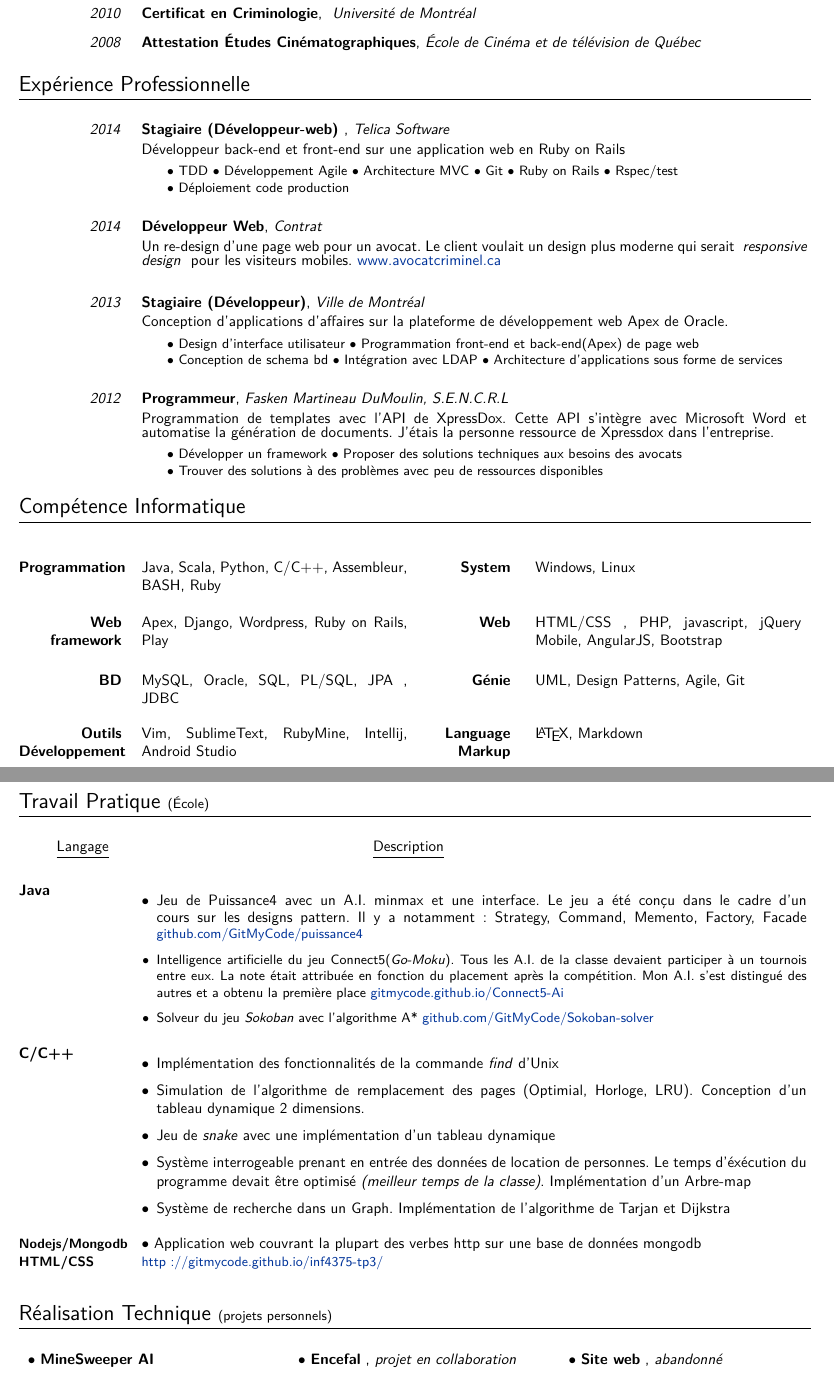
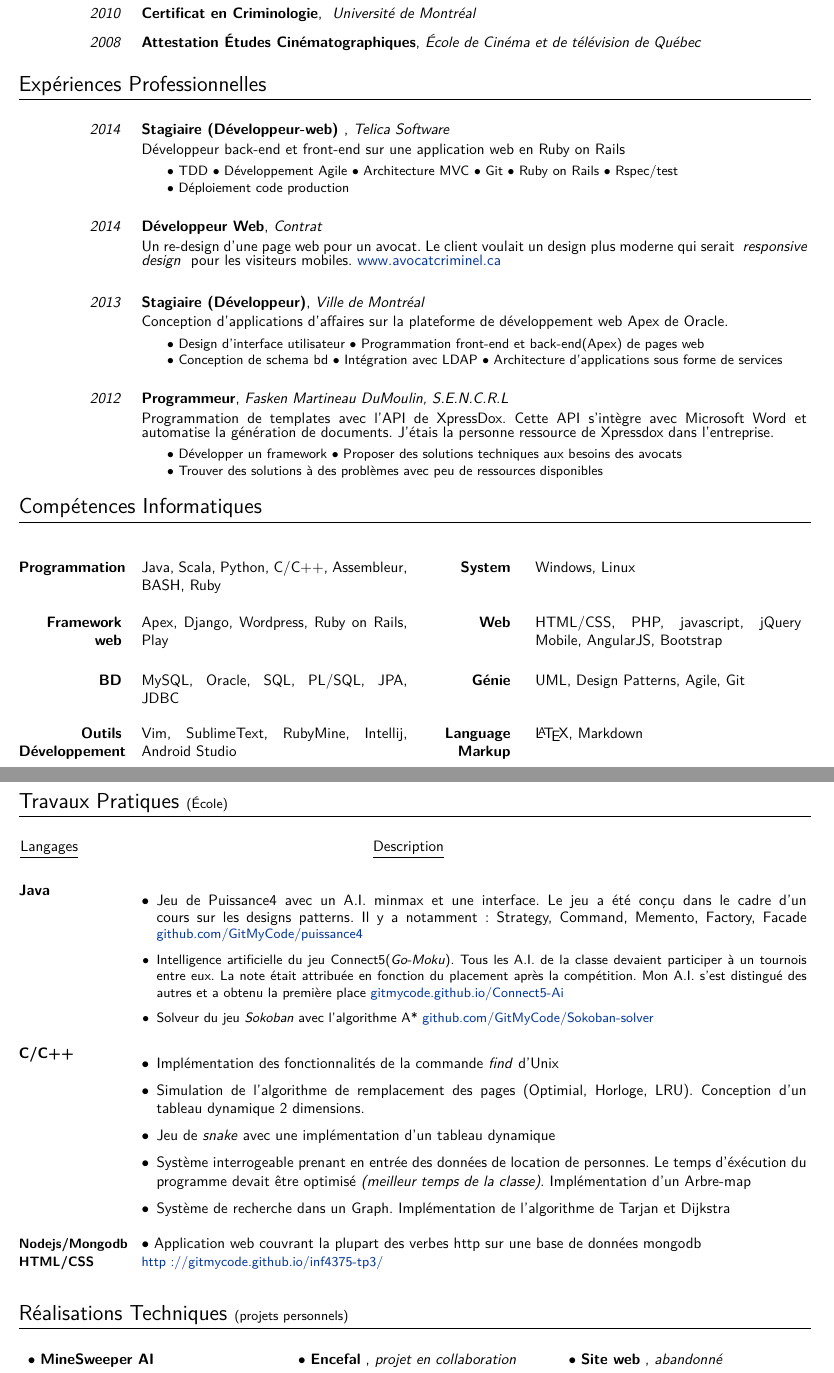
Before and after one commit to GitMyCode/CV, a LaTeX document (Martin_Bouchard.tex): two parts of pages 1 and 2 of 2, joined at a grey line, cut so that both start at the same text. The pictures show the PDF file Martin_Bouchard.pdf that the author committed with the source.

Commit message:
corrections fautes

```diff
--- a/Martin_Bouchard.tex
+++ b/Martin_Bouchard.tex
@@ -265,7 +265,7 @@
 
 
 
-\section{Expérience Professionnelle}
+\section{Expériences Professionnelles}
 
 \cventre[2em]{2014}{Stagiaire (Développeur-web) }{Telica Software}
 					 {Développeur back-end et front-end sur une application web en Ruby on Rails }
@@ -277,7 +277,7 @@
 \cventre[2em]{2013}{Stagiaire (Développeur)}
 {Ville de Montréal}
 {Conception d'applications d'affaires sur la plateforme de développement web Apex de Oracle.}
-{$\bullet$ Design d'interface utilisateur  $\bullet$ Programmation front-end et back-end(Apex) de page web \\$\bullet$ Conception de schema bd  $\bullet$ Intégration avec LDAP $\bullet$ Architecture d'applications sous forme de services}
+{$\bullet$ Design d'interface utilisateur  $\bullet$ Programmation front-end et back-end(Apex) de pages web \\$\bullet$ Conception de schema bd  $\bullet$ Intégration avec LDAP $\bullet$ Architecture d'applications sous forme de services}
 
 
 \cventre[0.5em]{2012}{Programmeur}
@@ -286,14 +286,14 @@
 {$\bullet$ Développer un framework $\bullet$ Proposer des solutions techniques aux besoins des avocats \newline{} $\bullet$ Trouver des solutions à des problèmes avec peu de ressources disponibles  }
 
 
-\section{Compétence Informatique}
+\section{Compétences Informatiques}
 \vspace{1em}
 %\begin{comment}
 \cvdoubleitem{Programmation}{Java, Scala, Python, C/C++, Assembleur, BASH, Ruby}
 			 {System}{Windows, Linux}\vspace{1em}
-\cvdoubleitem{Web framework}{Apex, Django, Wordpress, Ruby on Rails, Play}
-			 {Web}{HTML/CSS , PHP, javascript, jQuery Mobile, AngularJS, Bootstrap  }\vspace{1em}
-\cvdoubleitem{BD}{MySQL, Oracle, SQL, PL/SQL, JPA , JDBC}
+\cvdoubleitem{Framework web}{Apex, Django, Wordpress, Ruby on Rails, Play}
+			 {Web}{HTML/CSS, PHP, javascript, jQuery Mobile, AngularJS, Bootstrap  }\vspace{1em}
+\cvdoubleitem{BD}{MySQL, Oracle, SQL, PL/SQL, JPA, JDBC}
 			 {Génie}{UML, Design Patterns, Agile, Git}\vspace{1em}
 \cvdoubleitem{Outils Développement}{Vim, SublimeText, RubyMine, Intellij, Android Studio}
 			 {Language Markup}{\LaTeX{}, Markdown}\vspace{1em}
@@ -314,10 +314,10 @@
 
 
 
-\section{Travail Pratique \small (École)}
+\section{Travaux Pratiques \small (École)}
 \begin{tabular*}{\textwidth}{p{\dimexpr 0.15\linewidth-1\tabcolsep }
 						 	 p{\dimexpr 0.65\linewidth-1\tabcolsep }}
-\centering\underline{Langage} &\centering\underline{Description}
+\hspace{-0.5em}\raggedright\underline{Langages} &\centering\underline{Description}
 \end{tabular*}\vspace{-1em}
 \\\\
 
@@ -325,7 +325,7 @@
 \begin{itemize}\setlength{\itemsep}{1pt}
   \setlength{\parskip}{5pt}
   \setlength{\parsep}{0pt}
-\item Jeu de Puissance4 avec un A.I. minmax et une interface. Le jeu a été conçu dans le cadre d'un cours sur les designs pattern. Il y a notamment: Strategy, Command, Memento, Factory, Facade \small \href{https://github.com/GitMyCode/puissance4}{github.com/GitMyCode/puissance4}
+\item Jeu de Puissance4 avec un A.I. minmax et une interface. Le jeu a été conçu dans le cadre d'un cours sur les designs patterns. Il y a notamment: Strategy, Command, Memento, Factory, Facade \small \href{https://github.com/GitMyCode/puissance4}{github.com/GitMyCode/puissance4}
 \item Intelligence artificielle du jeu Connect5(\textit{Go-Moku}). Tous les A.I. de la classe devaient participer à un tournois entre eux. La note était attribuée en fonction du placement après la compétition. Mon A.I. s'est distingué des autres et a obtenu la première place   \small \href{http://gitmycode.github.io/Connect5-Ai/}{gitmycode.github.io/Connect5-Ai}
 
 \item Solveur du jeu \emph{Sokoban} avec l'algorithme A*  \small \href{https://github.com/GitMyCode/Sokoban-solver}{github.com/GitMyCode/Sokoban-solver}
@@ -359,7 +359,7 @@
 
 
 \vspace{-0.5em}
-\section{Réalisation Technique \small(projets personnels)}
+\section{Réalisations Techniques \small(projets personnels)}
 
 \cvtriplebox
 {\cvboxitem{MineSweeper AI}{}{https://github.com/GitMyCode/Minesweeper-AI}{Java}
```
Also changed, not shown: Martin_Bouchard.pdf, Martin_Bouchard.tex (2 more changed lines).
